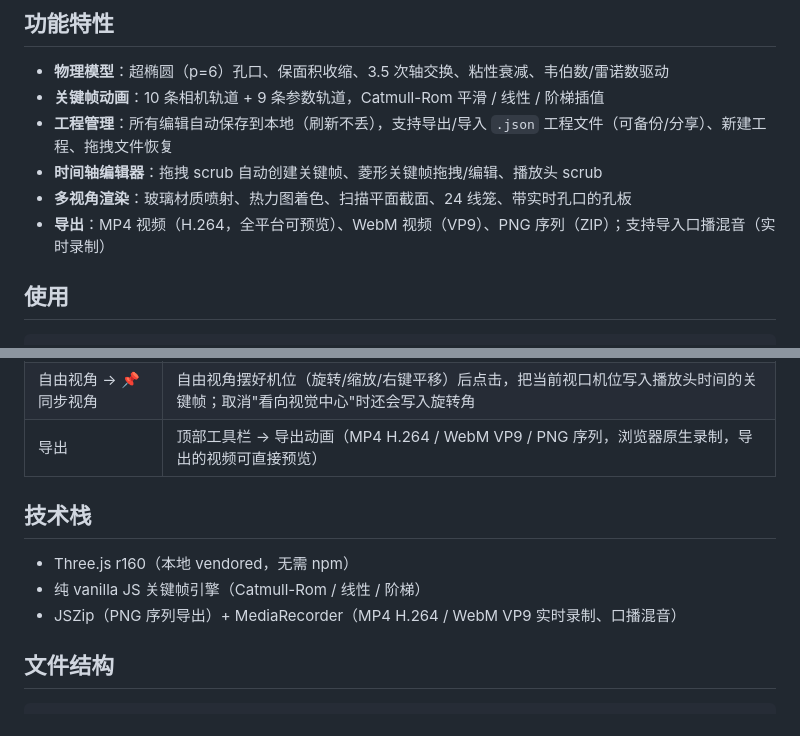
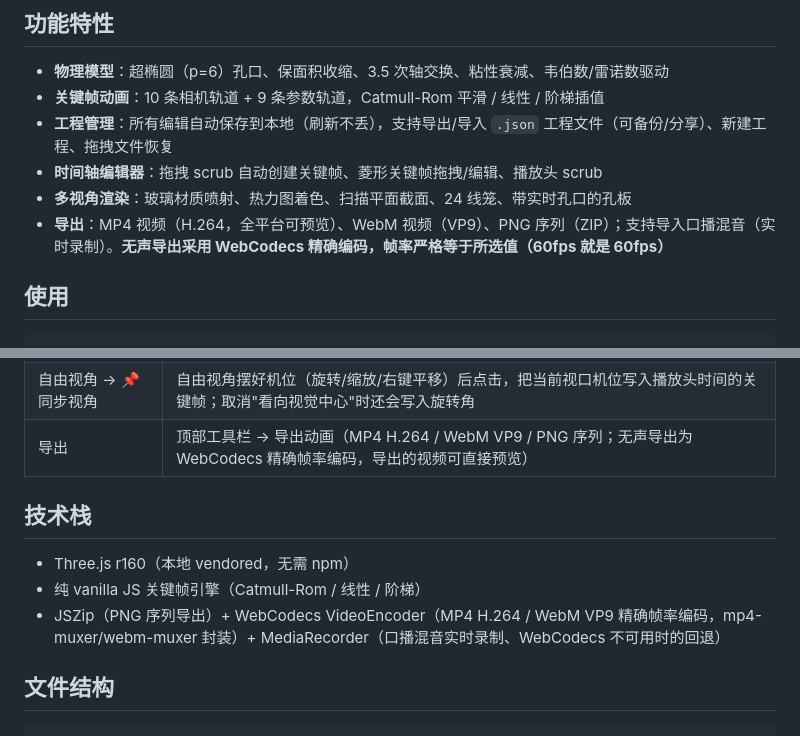
Before and after one commit to Swing233/axis-switching-workbench, a Markdown page: README.md, 2 parts joined by grey strips. GitHub-like rendering.

Commit message:
docs: 导出说明更新 — WebCodecs 精确帧率编码

```diff
--- a/README.md
+++ b/README.md
@@ -11,7 +11,7 @@
 - **工程管理**：所有编辑自动保存到本地（刷新不丢），支持导出/导入 `.json` 工程文件（可备份/分享）、新建工程、拖拽文件恢复
 - **时间轴编辑器**：拖拽 scrub 自动创建关键帧、菱形关键帧拖拽/编辑、播放头 scrub
 - **多视角渲染**：玻璃材质喷射、热力图着色、扫描平面截面、24 线笼、带实时孔口的孔板
-- **导出**：MP4 视频（H.264，全平台可预览）、WebM 视频（VP9）、PNG 序列（ZIP）；支持导入口播混音（实时录制）
+- **导出**：MP4 视频（H.264，全平台可预览）、WebM 视频（VP9）、PNG 序列（ZIP）；支持导入口播混音（实时录制）。**无声导出采用 WebCodecs 精确编码，帧率严格等于所选值（60fps 就是 60fps）**
 
 ## 使用
 
@@ -38,13 +38,13 @@ python3 -m http.server 8080 --directory .
 | 播放 / 暂停 | 空格 或 播放按钮 |
 | 撤回 / 重做 | ⌘Z / Ctrl+Z 撤回，⌘⇧Z / Ctrl+Shift+Z 或 Ctrl+Y 重做（或工具栏 ↩ 撤回 / ↪ 重做按钮）；支持全部关键帧修改操作 |
 | 自由视角 → 📌 同步视角 | 自由视角摆好机位（旋转/缩放/右键平移）后点击，把当前视口机位写入播放头时间的关键帧；取消"看向视觉中心"时还会写入旋转角 |
-| 导出 | 顶部工具栏 → 导出动画（MP4 H.264 / WebM VP9 / PNG 序列，浏览器原生录制，导出的视频可直接预览） |
+| 导出 | 顶部工具栏 → 导出动画（MP4 H.264 / WebM VP9 / PNG 序列；无声导出为 WebCodecs 精确帧率编码，导出的视频可直接预览） |
 
 ## 技术栈
 
 - Three.js r160（本地 vendored，无需 npm）
 - 纯 vanilla JS 关键帧引擎（Catmull-Rom / 线性 / 阶梯）
-- JSZip（PNG 序列导出）+ MediaRecorder（MP4 H.264 / WebM VP9 实时录制、口播混音）
+- JSZip（PNG 序列导出）+ WebCodecs VideoEncoder（MP4 H.264 / WebM VP9 精确帧率编码，mp4-muxer/webm-muxer 封装）+ MediaRecorder（口播混音实时录制、WebCodecs 不可用时的回退）
 
 ## 文件结构
 
```
